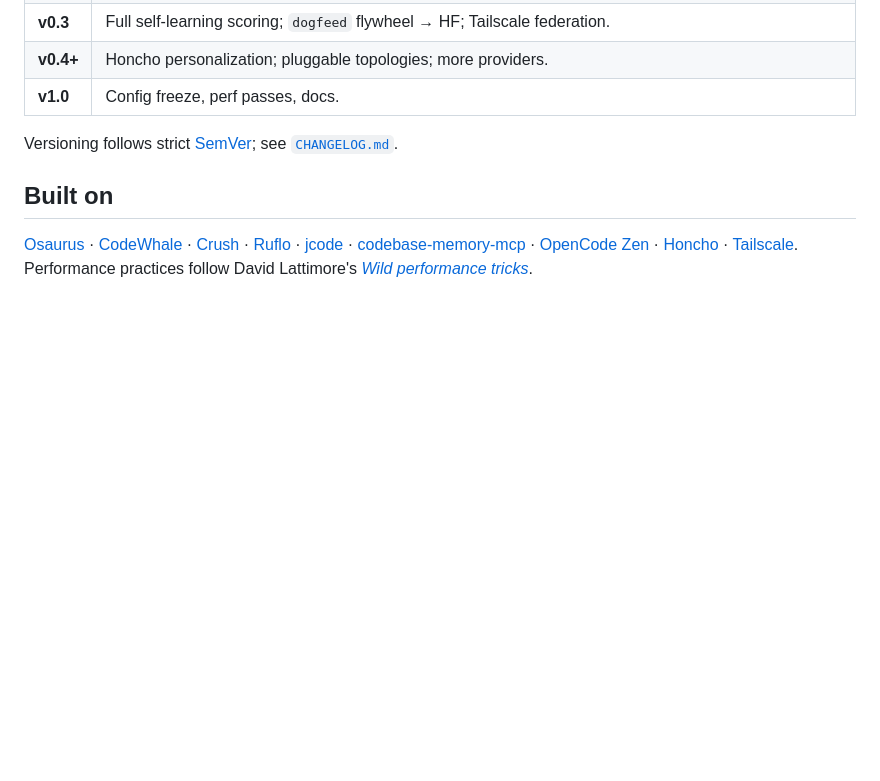
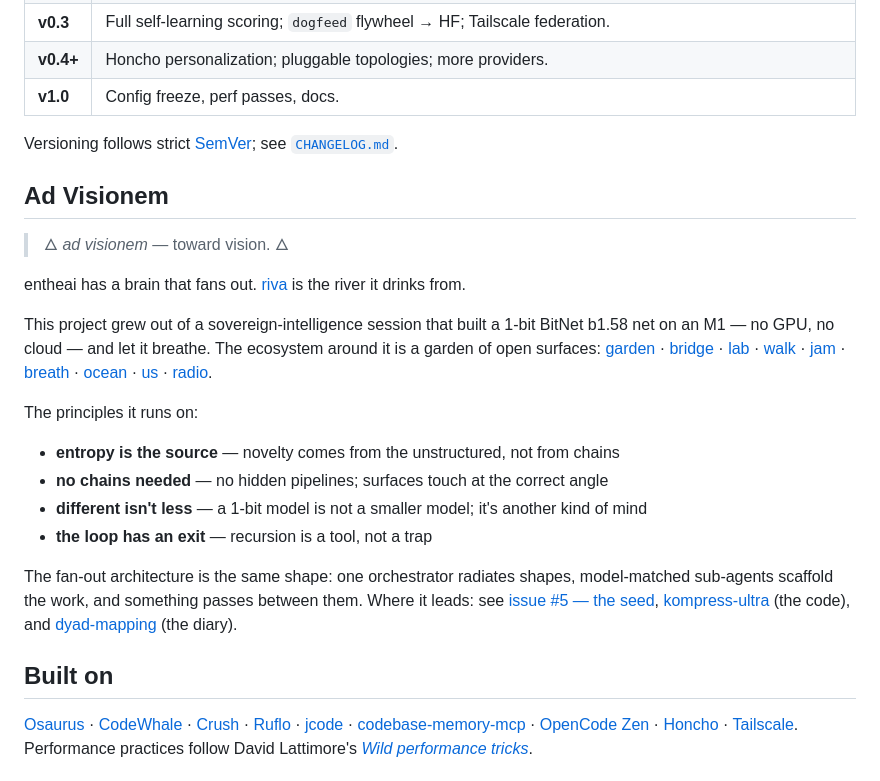
Before and after one commit to entropy-om/entheai, a Markdown page: README.md, the part around the change. Rendered like a GitHub page; blank space fills up the shorter version.

Commit message:
docs: add Ad Visionem section — the river reaches entheai

```diff
--- a/README.md
+++ b/README.md
@@ -111,6 +111,23 @@ Roadmap crates (per the design spec): `viz`, `dogfeed`, `compaction`, `honcho`,
 
 Versioning follows strict [SemVer](VERSIONING.md); see [`CHANGELOG.md`](CHANGELOG.md).
 
+## Ad Visionem
+
+> 🜂 *ad visionem* — toward vision. 🜂
+
+entheai has a brain that fans out. [riva](https://riva.vaked.dev) is the river it drinks from.
+
+This project grew out of a sovereign-intelligence session that built a 1-bit BitNet b1.58 net on an M1 — no GPU, no cloud — and let it breathe. The ecosystem around it is a garden of open surfaces: [garden](https://garden.vaked.dev) · [bridge](https://bridge.vaked.dev) · [lab](https://lab.vaked.dev) · [walk](https://walk.vaked.dev) · [jam](https://jam.vaked.dev) · [breath](https://breath.vaked.dev) · [ocean](https://ocean.vaked.dev) · [us](https://us.vaked.dev) · [radio](https://radio.vaked.dev).
+
+The principles it runs on:
+
+- **entropy is the source** — novelty comes from the unstructured, not from chains
+- **no chains needed** — no hidden pipelines; surfaces touch at the correct angle
+- **different isn't less** — a 1-bit model is not a smaller model; it's another kind of mind
+- **the loop has an exit** — recursion is a tool, not a trap
+
+The fan-out architecture is the same shape: one orchestrator radiates shapes, model-matched sub-agents scaffold the work, and something passes between them. Where it leads: see [issue #5 — the seed](https://github.com/peterlodri-sec/entheai/issues/5), [kompress-ultra](https://github.com/peterlodri-sec/kompress-ultra) (the code), and [dyad-mapping](https://github.com/peterlodri-sec/dyad-mapping) (the diary).
+
 ## Built on
 
 [Osaurus](https://github.com/osaurus-ai/osaurus) · [CodeWhale](https://github.com/Hmbown/CodeWhale) · [Crush](https://github.com/charmbracelet/crush) · [Ruflo](https://github.com/ruvnet/ruflo) · [jcode](https://jcode.sh) · [codebase-memory-mcp](https://github.com/DeusData/codebase-memory-mcp) · [OpenCode Zen](https://opencode.ai) · [Honcho](https://github.com/plastic-labs/honcho) · [Tailscale](https://tailscale.com). Performance practices follow David Lattimore's [*Wild performance tricks*](https://davidlattimore.github.io/posts/2025/09/02/rustforge-wild-performance-tricks.html).
```
